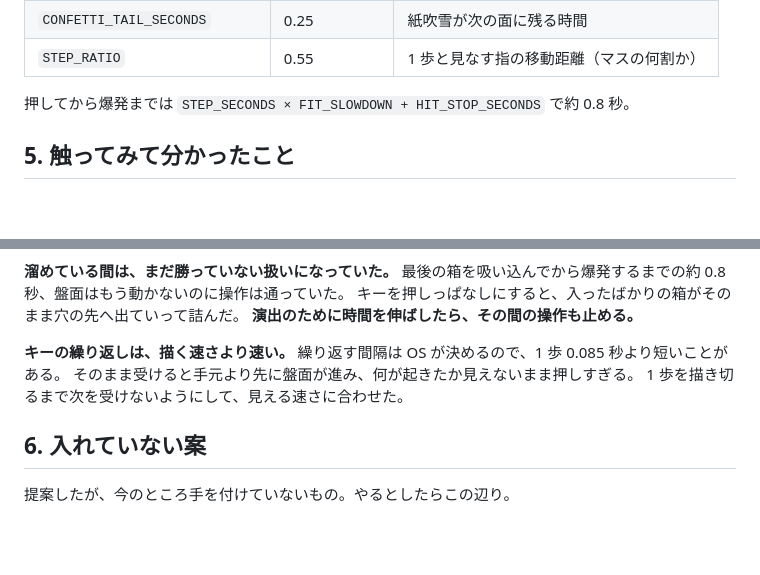
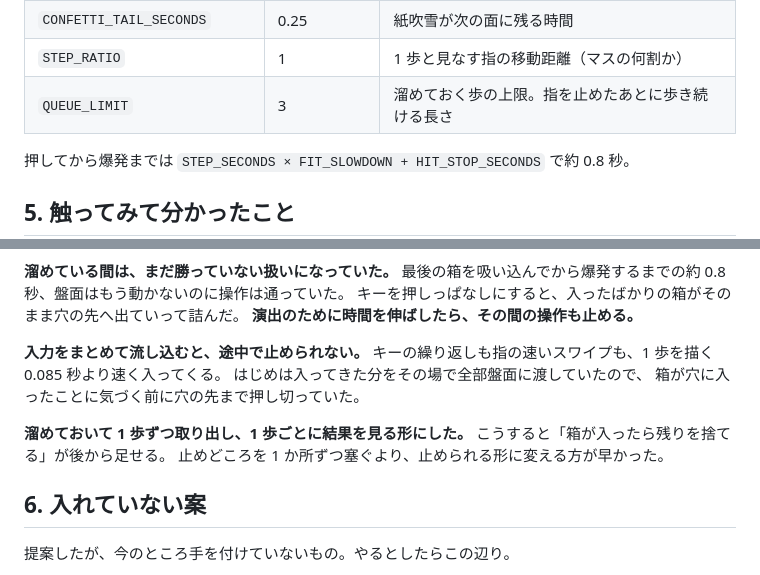
Before and after one commit to shimobayashi/boxpush, a Markdown page: docs/effects.md, 2 parts joined by grey strips. GitHub-like rendering; blank space fills up the shorter version.

Commit message:
数字の一覧に STEP_RATIO の変更と QUEUE_LIMIT を反映し、入力をまとめて流し込むと途中で止められないという学びを書き残した

```diff
--- a/docs/effects.md
+++ b/docs/effects.md
@@ -83,7 +83,8 @@ const strength = game.cleared ? 6 : 2.6 + fitCount * 0.8
 | `TRAIL_SECONDS` / `TRAIL_LIMIT` | 0.5 / 8 | 人が通った跡の残り方 |
 | `CONFETTI_WAVES` | 1.15, 0.85, 0.5 | 紙吹雪を追加で降らせる残り時間 |
 | `CONFETTI_TAIL_SECONDS` | 0.25 | 紙吹雪が次の面に残る時間 |
-| `STEP_RATIO` | 0.55 | 1 歩と見なす指の移動距離（マスの何割か） |
+| `STEP_RATIO` | 1 | 1 歩と見なす指の移動距離（マスの何割か） |
+| `QUEUE_LIMIT` | 3 | 溜めておく歩の上限。指を止めたあとに歩き続ける長さ |
 
 押してから爆発までは `STEP_SECONDS × FIT_SLOWDOWN + HIT_STOP_SECONDS` で約 0.8 秒。
 
@@ -116,10 +117,14 @@ const strength = game.cleared ? 6 : 2.6 + fitCount * 0.8
 キーを押しっぱなしにすると、入ったばかりの箱がそのまま穴の先へ出ていって詰んだ。
 **演出のために時間を伸ばしたら、その間の操作も止める。**
 
-**キーの繰り返しは、描く速さより速い。**
-繰り返す間隔は OS が決めるので、1 歩 0.085 秒より短いことがある。
-そのまま受けると手元より先に盤面が進み、何が起きたか見えないまま押しすぎる。
-1 歩を描き切るまで次を受けないようにして、見える速さに合わせた。
+**入力をまとめて流し込むと、途中で止められない。**
+キーの繰り返しも指の速いスワイプも、1 歩を描く 0.085 秒より速く入ってくる。
+はじめは入ってきた分をその場で全部盤面に渡していたので、
+箱が穴に入ったことに気づく前に穴の先まで押し切っていた。
+
+**溜めておいて 1 歩ずつ取り出し、1 歩ごとに結果を見る形にした。**
+こうすると「箱が入ったら残りを捨てる」が後から足せる。
+止めどころを 1 か所ずつ塞ぐより、止められる形に変える方が早かった。
 
 ## 6. 入れていない案
 
```
